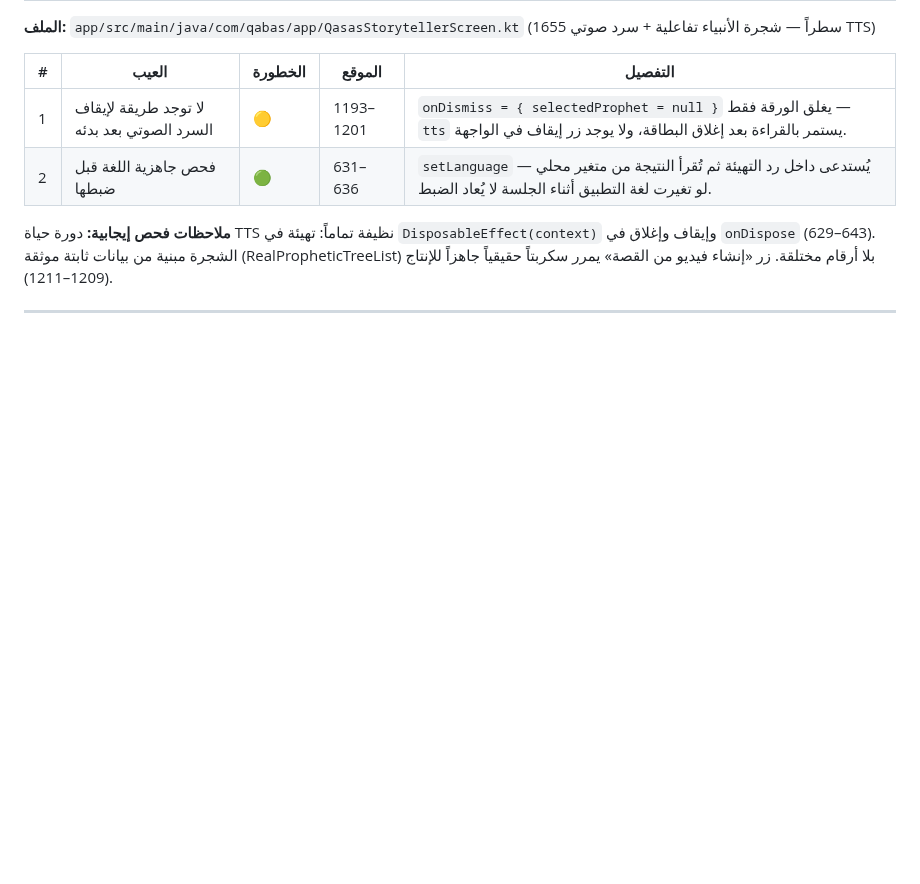
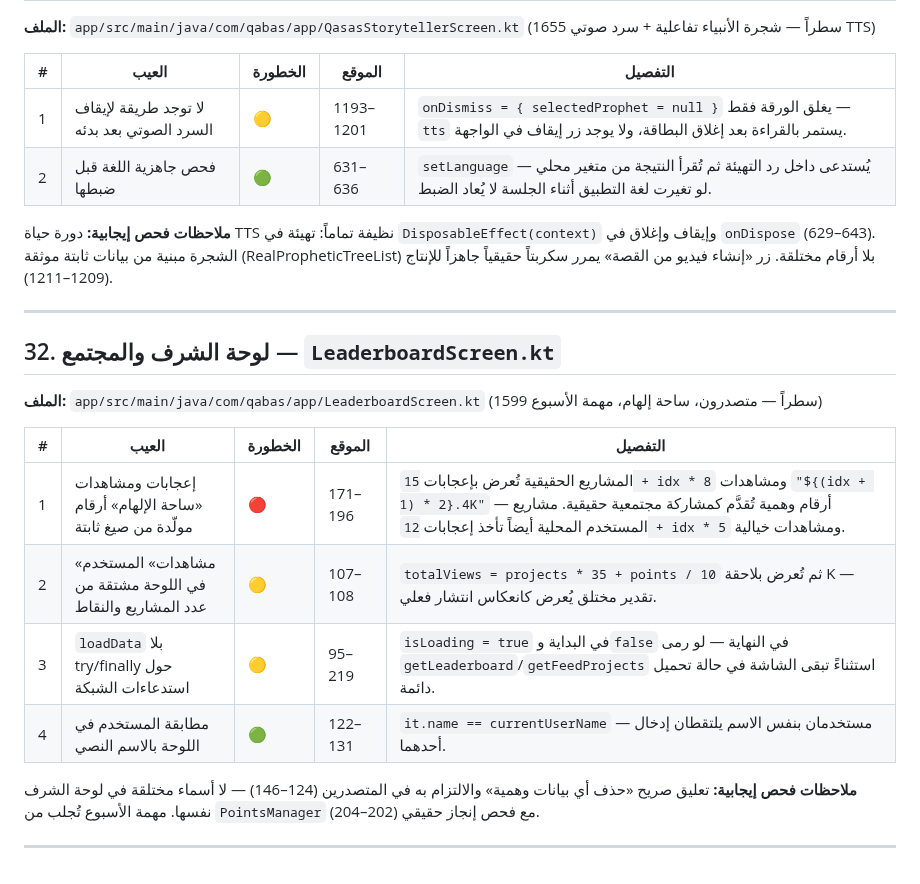
Before and after one commit to Ali-awwww/qabasapp, a Markdown page: docs/SCREEN_DEFECTS.md, the part around the change. Rendered like a GitHub page; blank space fills up the shorter version.

Commit message:
docs: فحص لوحة الشرف وإضافة 4 عيوب موثقة

```diff
--- a/docs/SCREEN_DEFECTS.md
+++ b/docs/SCREEN_DEFECTS.md
@@ -558,3 +558,18 @@
 **ملاحظات فحص إيجابية:** دورة حياة TTS نظيفة تماماً: تهيئة في `DisposableEffect(context)` وإيقاف وإغلاق في `onDispose` (629–643). الشجرة مبنية من بيانات ثابتة موثقة (RealPropheticTreeList) بلا أرقام مختلقة. زر «إنشاء فيديو من القصة» يمرر سكربتاً حقيقياً جاهزاً للإنتاج (1209–1211).
 
 ---
+
+## 32. لوحة الشرف والمجتمع — `LeaderboardScreen.kt`
+
+**الملف:** `app/src/main/java/com/qabas/app/LeaderboardScreen.kt` (1599 سطراً — متصدرون، ساحة إلهام، مهمة الأسبوع)
+
+| # | العيب | الخطورة | الموقع | التفصيل |
+|---|------|---------|--------|---------|
+| 1 | إعجابات ومشاهدات «ساحة الإلهام» أرقام مولّدة من صيغ ثابتة | 🔴 | 171–196 | المشاريع الحقيقية تُعرض بإعجابات `15 + idx * 8` ومشاهدات `"${(idx + 1) * 2}.4K"` — أرقام وهمية تُقدَّم كمشاركة مجتمعية حقيقية. مشاريع المستخدم المحلية أيضاً تأخذ إعجابات `12 + idx * 5` ومشاهدات خيالية. |
+| 2 | «مشاهدات» المستخدم في اللوحة مشتقة من عدد المشاريع والنقاط | 🟡 | 107–108 | `totalViews = projects * 35 + points / 10` ثم تُعرض بلاحقة K — تقدير مختلق يُعرض كانعكاس انتشار فعلي. |
+| 3 | `loadData` بلا try/finally حول استدعاءات الشبكة | 🟡 | 95–219 | `isLoading = true` في البداية و`false` في النهاية — لو رمى `getLeaderboard`/`getFeedProjects` استثناءً تبقى الشاشة في حالة تحميل دائمة. |
+| 4 | مطابقة المستخدم في اللوحة بالاسم النصي | 🟢 | 122–131 | `it.name == currentUserName` — مستخدمان بنفس الاسم يلتقطان إدخال أحدهما. |
+
+**ملاحظات فحص إيجابية:** تعليق صريح «حذف أي بيانات وهمية» والالتزام به في المتصدرين (124–146) — لا أسماء مختلقة في لوحة الشرف نفسها. مهمة الأسبوع تُجلب من `PointsManager` مع فحص إنجاز حقيقي (202–204).
+
+---
```
